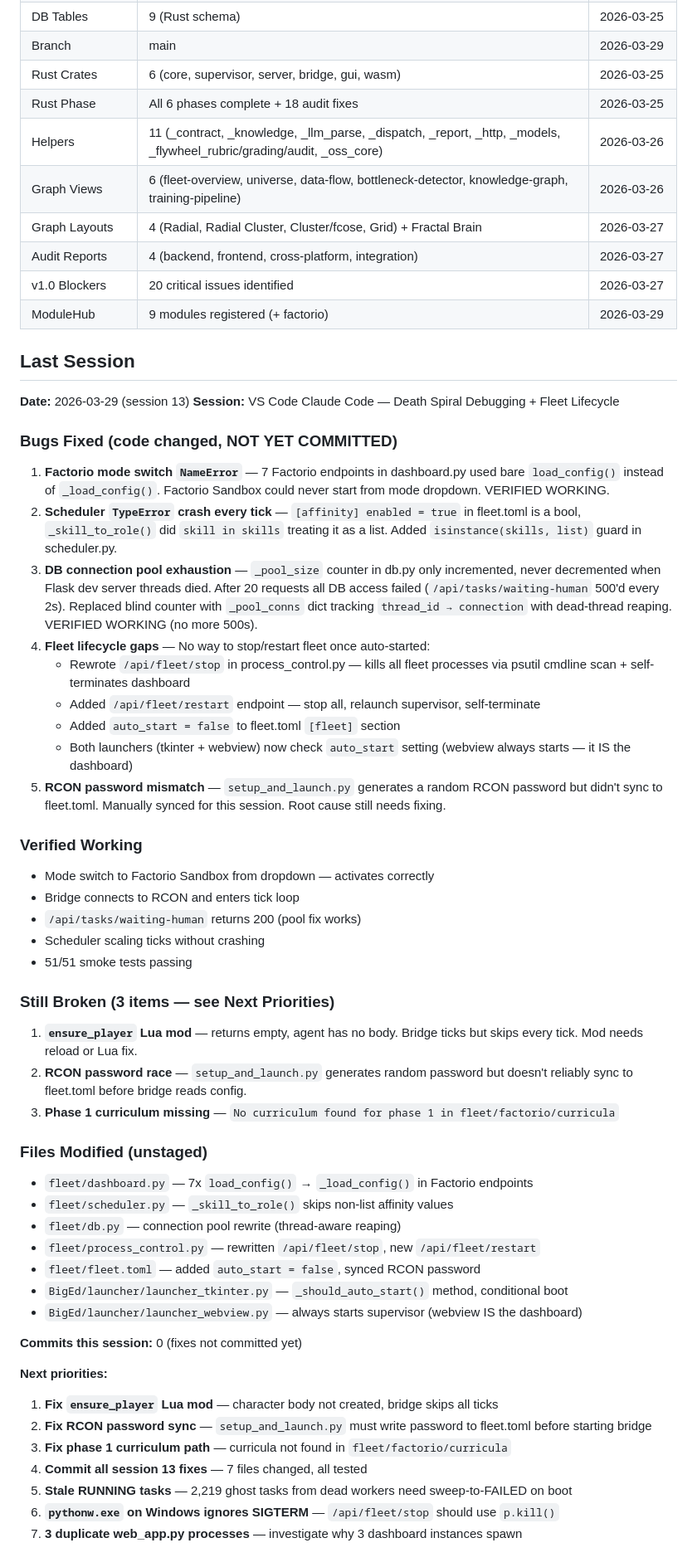
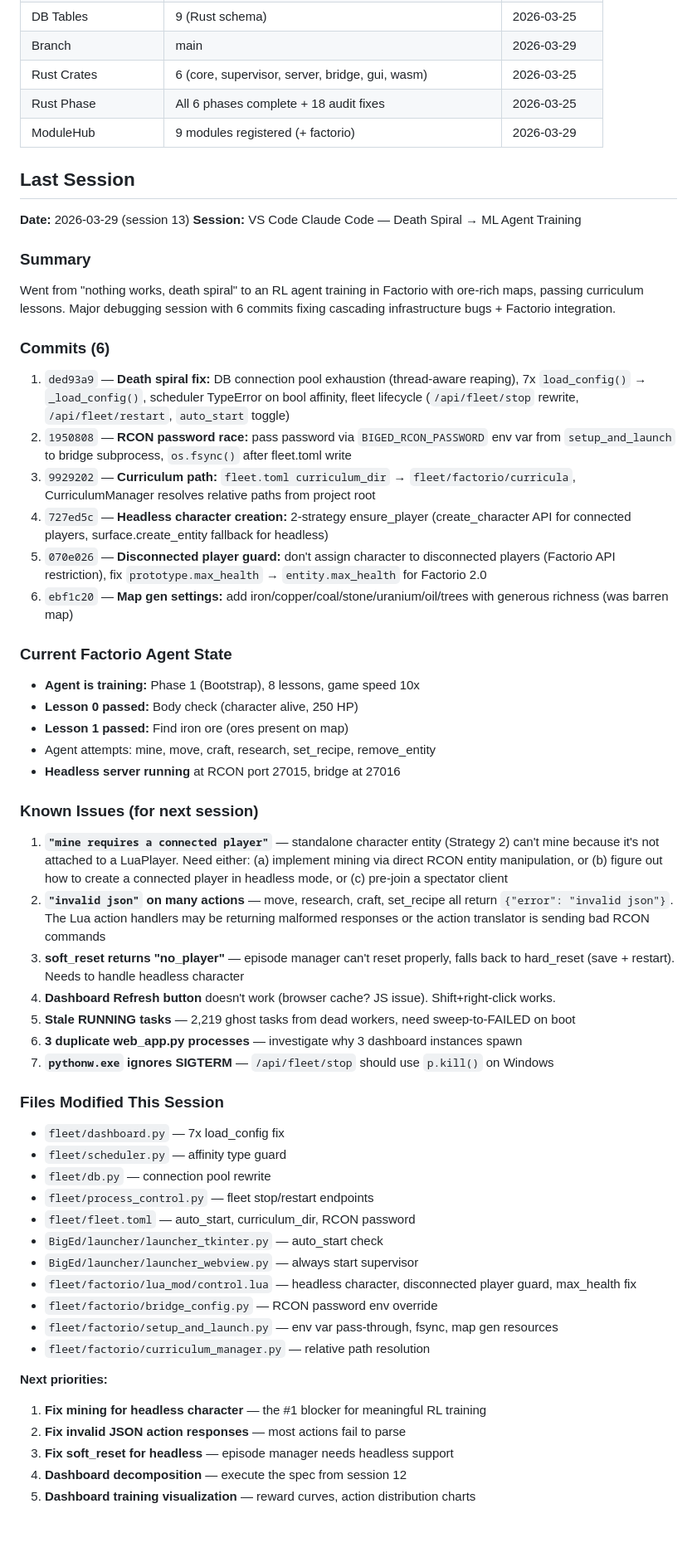
Before and after one commit to SwiftWing21/BigEd, a Markdown page: SESSION_HANDOFF.md, the part around the change. Shown at 83% size. Drawn GitHub-style; blank space fills up the shorter version.

Commit message:
docs: update session handoff — ML agent training, 6 commits
Co-Authored-By: Claude Opus 4.6 (1M context) <noreply@anthropic.com>

```diff
--- a/SESSION_HANDOFF.md
+++ b/SESSION_HANDOFF.md
@@ -21,57 +21,56 @@
 | Branch | main | 2026-03-29 |
 | Rust Crates | 6 (core, supervisor, server, bridge, gui, wasm) | 2026-03-25 |
 | Rust Phase | All 6 phases complete + 18 audit fixes | 2026-03-25 |
-| Helpers | 11 (_contract, _knowledge, _llm_parse, _dispatch, _report, _http, _models, _flywheel_rubric/grading/audit, _oss_core) | 2026-03-26 |
-| Graph Views | 6 (fleet-overview, universe, data-flow, bottleneck-detector, knowledge-graph, training-pipeline) | 2026-03-26 |
-| Graph Layouts | 4 (Radial, Radial Cluster, Cluster/fcose, Grid) + Fractal Brain | 2026-03-27 |
-| Audit Reports | 4 (backend, frontend, cross-platform, integration) | 2026-03-27 |
-| v1.0 Blockers | 20 critical issues identified | 2026-03-27 |
 | ModuleHub | 9 modules registered (+ factorio) | 2026-03-29 |
 
 ## Last Session
 
 **Date:** 2026-03-29 (session 13)
-**Session:** VS Code Claude Code — Death Spiral Debugging + Fleet Lifecycle
+**Session:** VS Code Claude Code — Death Spiral → ML Agent Training
 
-### Bugs Fixed (code changed, NOT YET COMMITTED)
-1. **Factorio mode switch `NameError`** — 7 Factorio endpoints in dashboard.py used bare `load_config()` instead of `_load_config()`. Factorio Sandbox could never start from mode dropdown. VERIFIED WORKING.
-2. **Scheduler `TypeError` crash every tick** — `[affinity] enabled = true` in fleet.toml is a bool, `_skill_to_role()` did `skill in skills` treating it as a list. Added `isinstance(skills, list)` guard in scheduler.py.
-3. **DB connection pool exhaustion** — `_pool_size` counter in db.py only incremented, never decremented when Flask dev server threads died. After 20 requests all DB access failed (`/api/tasks/waiting-human` 500'd every 2s). Replaced blind counter with `_pool_conns` dict tracking `thread_id → connection` with dead-thread reaping. VERIFIED WORKING (no more 500s).
-4. **Fleet lifecycle gaps** — No way to stop/restart fleet once auto-started:
-   - Rewrote `/api/fleet/stop` in process_control.py — kills all fleet processes via psutil cmdline scan + self-terminates dashboard
-   - Added `/api/fleet/restart` endpoint — stop all, relaunch supervisor, self-terminate
-   - Added `auto_start = false` to fleet.toml `[fleet]` section
-   - Both launchers (tkinter + webview) now check `auto_start` setting (webview always starts — it IS the dashboard)
-5. **RCON password mismatch** — `setup_and_launch.py` generates a random RCON password but didn't sync to fleet.toml. Manually synced for this session. Root cause still needs fixing.
+### Summary
+Went from "nothing works, death spiral" to an RL agent training in Factorio with ore-rich maps, passing curriculum lessons. Major debugging session with 6 commits fixing cascading infrastructure bugs + Factorio integration.
 
-### Verified Working
-- Mode switch to Factorio Sandbox from dropdown — activates correctly
-- Bridge connects to RCON and enters tick loop
-- `/api/tasks/waiting-human` returns 200 (pool fix works)
-- Scheduler scaling ticks without crashing
-- 51/51 smoke tests passing
+### Commits (6)
+1. `ded93a9` — **Death spiral fix:** DB connection pool exhaustion (thread-aware reaping), 7x `load_config()` → `_load_config()`, scheduler TypeError on bool affinity, fleet lifecycle (`/api/fleet/stop` rewrite, `/api/fleet/restart`, `auto_start` toggle)
+2. `1950808` — **RCON password race:** pass password via `BIGED_RCON_PASSWORD` env var from `setup_and_launch` to bridge subprocess, `os.fsync()` after fleet.toml write
+3. `9929202` — **Curriculum path:** `fleet.toml curriculum_dir` → `fleet/factorio/curricula`, CurriculumManager resolves relative paths from project root
+4. `727ed5c` — **Headless character creation:** 2-strategy ensure_player (create_character API for connected players, surface.create_entity fallback for headless)
+5. `070e026` — **Disconnected player guard:** don't assign character to disconnected players (Factorio API restriction), fix `prototype.max_health` → `entity.max_health` for Factorio 2.0
+6. `ebf1c20` — **Map gen settings:** add iron/copper/coal/stone/uranium/oil/trees with generous richness (was barren map)
 
-### Still Broken (3 items — see Next Priorities)
-1. **`ensure_player` Lua mod** — returns empty, agent has no body. Bridge ticks but skips every tick. Mod needs reload or Lua fix.
-2. **RCON password race** — `setup_and_launch.py` generates random password but doesn't reliably sync to fleet.toml before bridge reads config.
-3. **Phase 1 curriculum missing** — `No curriculum found for phase 1 in fleet/factorio/curricula`
+### Current Factorio Agent State
+- **Agent is training:** Phase 1 (Bootstrap), 8 lessons, game speed 10x
+- **Lesson 0 passed:** Body check (character alive, 250 HP)
+- **Lesson 1 passed:** Find iron ore (ores present on map)
+- Agent attempts: mine, move, craft, research, set_recipe, remove_entity
+- **Headless server running** at RCON port 27015, bridge at 27016
 
-### Files Modified (unstaged)
-- `fleet/dashboard.py` — 7x `load_config()` → `_load_config()` in Factorio endpoints
-- `fleet/scheduler.py` — `_skill_to_role()` skips non-list affinity values
-- `fleet/db.py` — connection pool rewrite (thread-aware reaping)
-- `fleet/process_control.py` — rewritten `/api/fleet/stop`, new `/api/fleet/restart`
-- `fleet/fleet.toml` — added `auto_start = false`, synced RCON password
-- `BigEd/launcher/launcher_tkinter.py` — `_should_auto_start()` method, conditional boot
-- `BigEd/launcher/launcher_webview.py` — always starts supervisor (webview IS the dashboard)
+### Known Issues (for next session)
+1. **`"mine requires a connected player"`** — standalone character entity (Strategy 2) can't mine because it's not attached to a LuaPlayer. Need either: (a) implement mining via direct RCON entity manipulation, or (b) figure out how to create a connected player in headless mode, or (c) pre-join a spectator client
+2. **`"invalid json"` on many actions** — move, research, craft, set_recipe all return `{"error": "invalid json"}`. The Lua action handlers may be returning malformed responses or the action translator is sending bad RCON commands
+3. **soft_reset returns "no_player"** — episode manager can't reset properly, falls back to hard_reset (save + restart). Needs to handle headless character
+4. **Dashboard Refresh button** doesn't work (browser cache? JS issue). Shift+right-click works.
+5. **Stale RUNNING tasks** — 2,219 ghost tasks from dead workers, need sweep-to-FAILED on boot
+6. **3 duplicate web_app.py processes** — investigate why 3 dashboard instances spawn
+7. **`pythonw.exe` ignores SIGTERM** — `/api/fleet/stop` should use `p.kill()` on Windows
 
-**Commits this session:** 0 (fixes not committed yet)
+### Files Modified This Session
+- `fleet/dashboard.py` — 7x load_config fix
+- `fleet/scheduler.py` — affinity type guard
+- `fleet/db.py` — connection pool rewrite
+- `fleet/process_control.py` — fleet stop/restart endpoints
+- `fleet/fleet.toml` — auto_start, curriculum_dir, RCON password
+- `BigEd/launcher/launcher_tkinter.py` — auto_start check
+- `BigEd/launcher/launcher_webview.py` — always start supervisor
+- `fleet/factorio/lua_mod/control.lua` — headless character, disconnected player guard, max_health fix
+- `fleet/factorio/bridge_config.py` — RCON password env override
+- `fleet/factorio/setup_and_launch.py` — env var pass-through, fsync, map gen resources
+- `fleet/factorio/curriculum_manager.py` — relative path resolution
 
 **Next priorities:**
-1. **Fix `ensure_player` Lua mod** — character body not created, bridge skips all ticks
-2. **Fix RCON password sync** — `setup_and_launch.py` must write password to fleet.toml before starting bridge
-3. **Fix phase 1 curriculum path** — curricula not found in `fleet/factorio/curricula`
-4. **Commit all session 13 fixes** — 7 files changed, all tested
-5. **Stale RUNNING tasks** — 2,219 ghost tasks from dead workers need sweep-to-FAILED on boot
-6. **`pythonw.exe` on Windows ignores SIGTERM** — `/api/fleet/stop` should use `p.kill()`
-7. **3 duplicate web_app.py processes** — investigate why 3 dashboard instances spawn
+1. **Fix mining for headless character** — the #1 blocker for meaningful RL training
+2. **Fix invalid JSON action responses** — most actions fail to parse
+3. **Fix soft_reset for headless** — episode manager needs headless support
+4. **Dashboard decomposition** — execute the spec from session 12
+5. **Dashboard training visualization** — reward curves, action distribution charts
```
